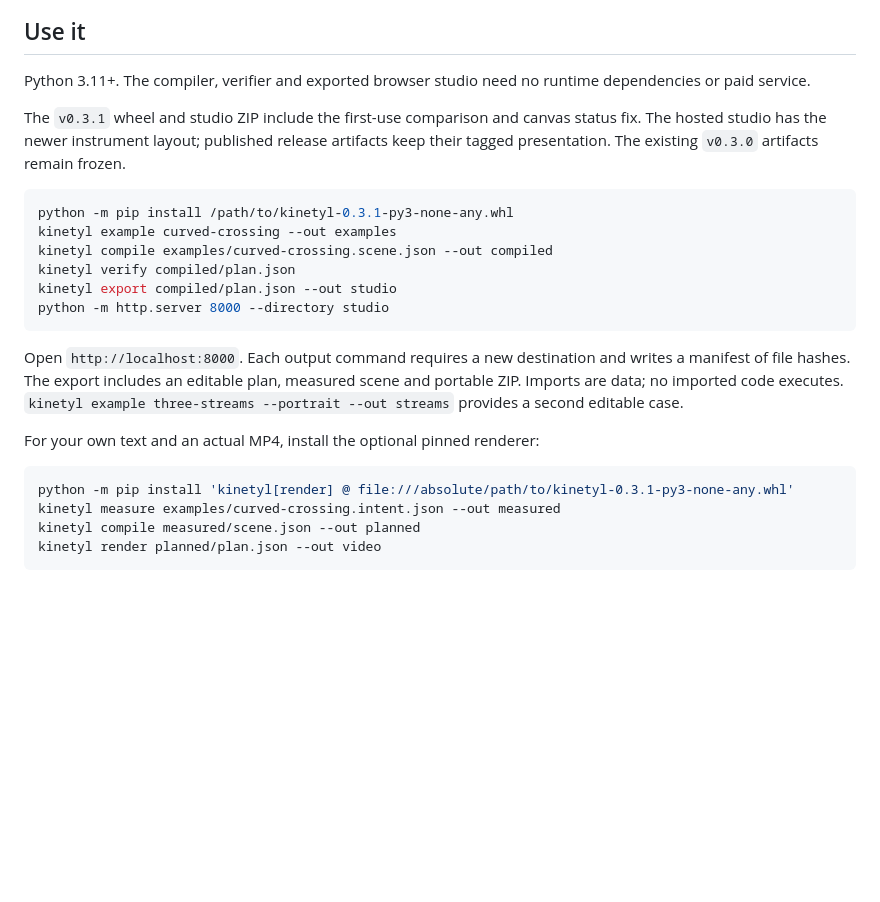
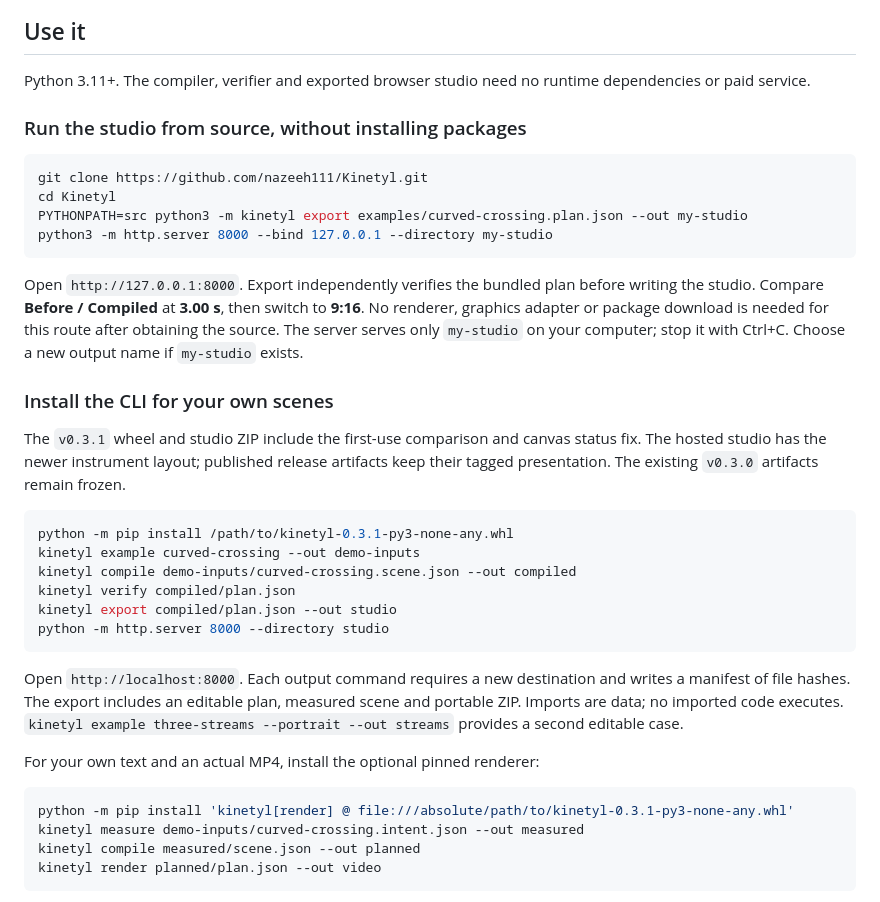
Before and after one commit to nazeeh111/Kinetyl, a Markdown page: README.md, the part around the change. Drawn GitHub-style; blank space fills up the shorter version.

Commit message:
docs: add no-install studio path and fresh example output

````diff
--- a/README.md
+++ b/README.md
@@ -24,12 +24,29 @@ The retained linear example follows the eigenvalues of `A(u) = diag(u, −u)`: t
 
 Python 3.11+. The compiler, verifier and exported browser studio need no runtime dependencies or paid service.
 
+### Run the studio from source, without installing packages
+
+```sh
+git clone https://github.com/nazeeh111/Kinetyl.git
+cd Kinetyl
+PYTHONPATH=src python3 -m kinetyl export examples/curved-crossing.plan.json --out my-studio
+python3 -m http.server 8000 --bind 127.0.0.1 --directory my-studio
+```
+
+Open `http://127.0.0.1:8000`. Export independently verifies the bundled plan before
+writing the studio. Compare **Before / Compiled** at **3.00 s**, then switch to
+**9:16**. No renderer, graphics adapter or package download is needed for this
+route after obtaining the source. The server serves only `my-studio` on your
+computer; stop it with Ctrl+C. Choose a new output name if `my-studio` exists.
+
+### Install the CLI for your own scenes
+
 The `v0.3.1` wheel and studio ZIP include the first-use comparison and canvas status fix. The hosted studio has the newer instrument layout; published release artifacts keep their tagged presentation. The existing `v0.3.0` artifacts remain frozen.
 
 ```sh
 python -m pip install /path/to/kinetyl-0.3.1-py3-none-any.whl
-kinetyl example curved-crossing --out examples
-kinetyl compile examples/curved-crossing.scene.json --out compiled
+kinetyl example curved-crossing --out demo-inputs
+kinetyl compile demo-inputs/curved-crossing.scene.json --out compiled
 kinetyl verify compiled/plan.json
 kinetyl export compiled/plan.json --out studio
 python -m http.server 8000 --directory studio
@@ -41,7 +58,7 @@ For your own text and an actual MP4, install the optional pinned renderer:
 
 ```sh
 python -m pip install 'kinetyl[render] @ file:///absolute/path/to/kinetyl-0.3.1-py3-none-any.whl'
-kinetyl measure examples/curved-crossing.intent.json --out measured
+kinetyl measure demo-inputs/curved-crossing.intent.json --out measured
 kinetyl compile measured/scene.json --out planned
 kinetyl render planned/plan.json --out video
 ```
````
